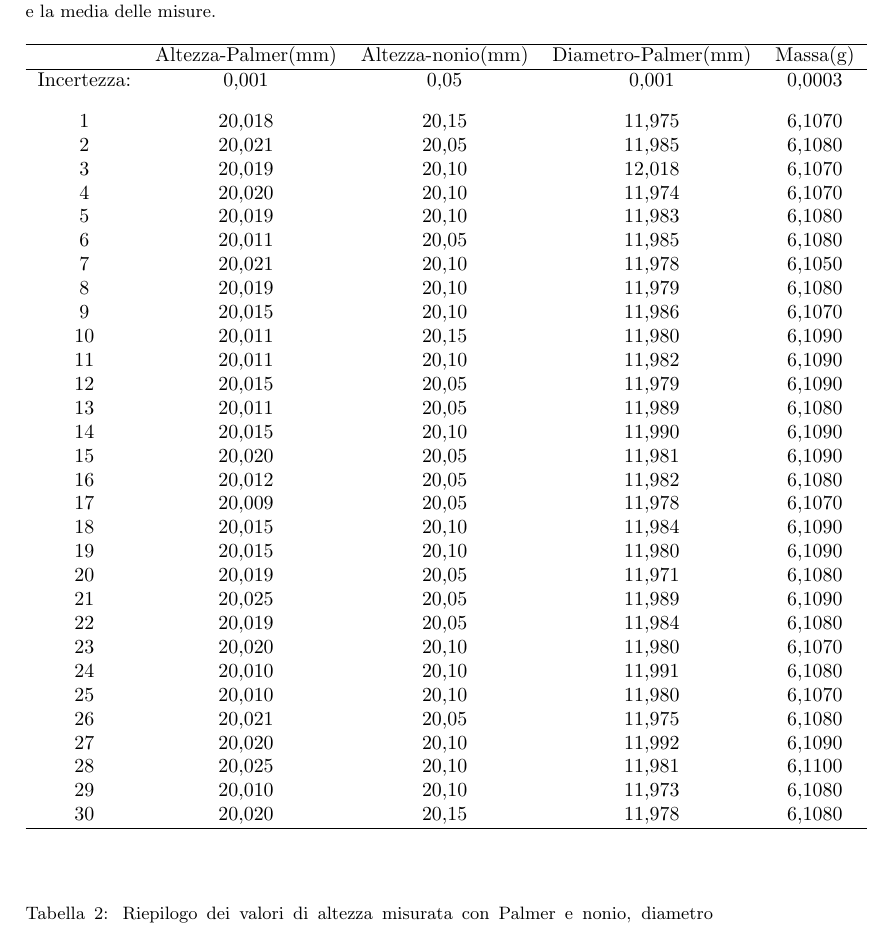
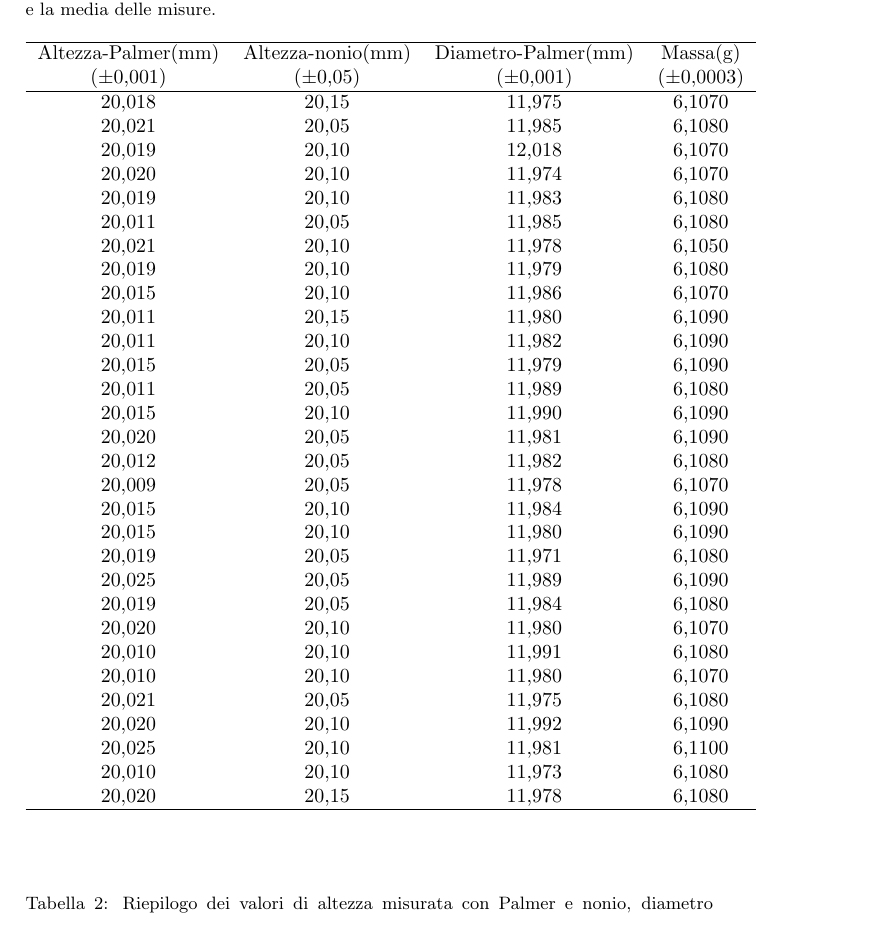
Before and after one commit to GabrieleGalbato/density, a LaTeX paper (PP1_densita copia.tex): part of page 12 of 16, cut so that both start at the same text. Compiled offline with pdfLaTeX; the source files are stored in an older character set and shown here as Unicode.

Commit message:
Modifica tabella campione A-9

```diff
--- a/PP1_densita copia.tex
+++ b/PP1_densita copia.tex
@@ -197,41 +197,41 @@ Confrontando il risultato ottenuto con una lista di densità note e sfruttando l
 \caption{30 misurazioni di altezza con Palmer e nonio, di diametro con Palmer e di massa sul cilindro 9 dei campioni A. Viene riportata in alto l'incertezza degli strumenti e la media delle misure.}
 \label{tab:cilindro9_A}
 \centering
-\begin{tabular}{ccccc}
+\begin{tabular}{cccc}
   \hline
- & Altezza-Palmer(mm) & Altezza-nonio(mm) & Diametro-Palmer(mm) & Massa(g) \\
+ Altezza-Palmer(mm) & Altezza-nonio(mm) & Diametro-Palmer(mm) & Massa(g) \\
+  ($\pm$0,001) & ($\pm$0,05) & ($\pm$0,001) & ($\pm$0,0003) \\
   \hline
-  Incertezza: & 0,001 & 0,05 & 0,001 & 0,0003 \\[0.3cm]
-  1 & 20,018 & 20,15 & 11,975 & 6,1070 \\
-  2 & 20,021 & 20,05 & 11,985 & 6,1080 \\
-  3 & 20,019 & 20,10 & 12,018 & 6,1070 \\
-  4 & 20,020 & 20,10 & 11,974 & 6,1070 \\
-  5 & 20,019 & 20,10 & 11,983 & 6,1080 \\
-  6 & 20,011 & 20,05 & 11,985 & 6,1080 \\
-  7 & 20,021 & 20,10 & 11,978 & 6,1050 \\
-  8 & 20,019 & 20,10 & 11,979 & 6,1080 \\
-  9 & 20,015 & 20,10 & 11,986 & 6,1070 \\
-  10 & 20,011 & 20,15 & 11,980 & 6,1090 \\
-  11 & 20,011 & 20,10 & 11,982 & 6,1090 \\
-  12 & 20,015 & 20,05 & 11,979 & 6,1090 \\
-  13 & 20,011 & 20,05 & 11,989 & 6,1080 \\
-  14 & 20,015 & 20,10 & 11,990 & 6,1090 \\
-  15 & 20,020 & 20,05 & 11,981 & 6,1090 \\
-  16 & 20,012 & 20,05 & 11,982 & 6,1080 \\
-  17 & 20,009 & 20,05 & 11,978 & 6,1070 \\
-  18 & 20,015 & 20,10 & 11,984 & 6,1090 \\
-  19 & 20,015 & 20,10 & 11,980 & 6,1090 \\
-  20 & 20,019 & 20,05 & 11,971 & 6,1080 \\
-  21 & 20,025 & 20,05 & 11,989 & 6,1090 \\
-  22 & 20,019 & 20,05 & 11,984 & 6,1080 \\
-  23 & 20,020 & 20,10 & 11,980 & 6,1070 \\
-  24 & 20,010 & 20,10 & 11,991 & 6,1080 \\
-  25 & 20,010 & 20,10 & 11,980 & 6,1070 \\
-  26 & 20,021 & 20,05 & 11,975 & 6,1080 \\
-  27 & 20,020 & 20,10 & 11,992 & 6,1090 \\
-  28 & 20,025 & 20,10 & 11,981 & 6,1100 \\
-  29 & 20,010 & 20,10 & 11,973 & 6,1080 \\
-  30 & 20,020 & 20,15 & 11,978 & 6,1080 \\
+  20,018 & 20,15 & 11,975 & 6,1070 \\
+  20,021 & 20,05 & 11,985 & 6,1080 \\
+  20,019 & 20,10 & 12,018 & 6,1070 \\
+  20,020 & 20,10 & 11,974 & 6,1070 \\
+  20,019 & 20,10 & 11,983 & 6,1080 \\
+  20,011 & 20,05 & 11,985 & 6,1080 \\
+  20,021 & 20,10 & 11,978 & 6,1050 \\
+  20,019 & 20,10 & 11,979 & 6,1080 \\
+  20,015 & 20,10 & 11,986 & 6,1070 \\
+  20,011 & 20,15 & 11,980 & 6,1090 \\
+  20,011 & 20,10 & 11,982 & 6,1090 \\
+  20,015 & 20,05 & 11,979 & 6,1090 \\
+  20,011 & 20,05 & 11,989 & 6,1080 \\
+  20,015 & 20,10 & 11,990 & 6,1090 \\
+  20,020 & 20,05 & 11,981 & 6,1090 \\
+  20,012 & 20,05 & 11,982 & 6,1080 \\
+  20,009 & 20,05 & 11,978 & 6,1070 \\
+  20,015 & 20,10 & 11,984 & 6,1090 \\
+  20,015 & 20,10 & 11,980 & 6,1090 \\
+  20,019 & 20,05 & 11,971 & 6,1080 \\
+  20,025 & 20,05 & 11,989 & 6,1090 \\
+  20,019 & 20,05 & 11,984 & 6,1080 \\
+  20,020 & 20,10 & 11,980 & 6,1070 \\
+  20,010 & 20,10 & 11,991 & 6,1080 \\
+  20,010 & 20,10 & 11,980 & 6,1070 \\
+  20,021 & 20,05 & 11,975 & 6,1080 \\
+  20,020 & 20,10 & 11,992 & 6,1090 \\
+  20,025 & 20,10 & 11,981 & 6,1100 \\
+  20,010 & 20,10 & 11,973 & 6,1080 \\
+  20,020 & 20,15 & 11,978 & 6,1080 \\
    \hline
 \end{tabular}
 \end{table}
```
Also changed, not shown: PP1_densita copia.pdf, 2 other files.
